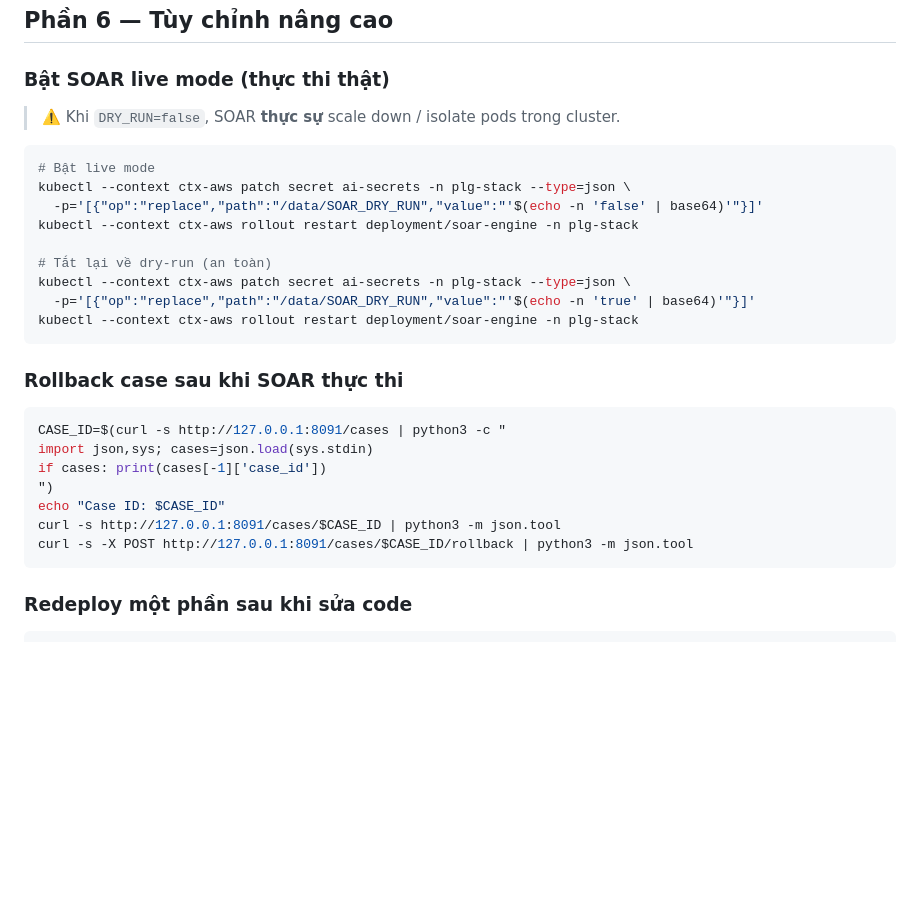
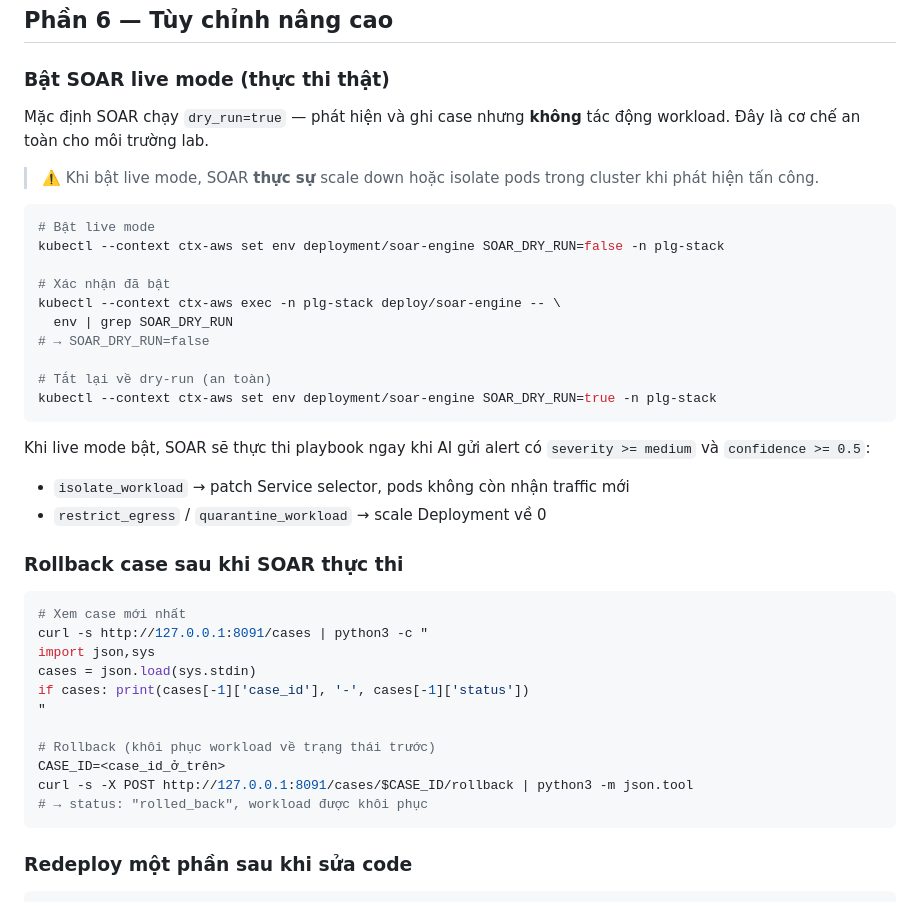
Before and after one commit to HoangBaoPhuoc/Zero-Trust-based-Security-Detection-and-Response, a Markdown page: HUONG_DAN.md, the part around the change. Drawn GitHub-style; blank space fills up the shorter version.

````diff
--- a/HUONG_DAN.md
+++ b/HUONG_DAN.md
@@ -1164,30 +1164,41 @@ kill %1 2>/dev/null
 
 ### Bật SOAR live mode (thực thi thật)
 
-> ⚠️ Khi `DRY_RUN=false`, SOAR **thực sự** scale down / isolate pods trong cluster.
+Mặc định SOAR chạy `dry_run=true` — phát hiện và ghi case nhưng **không** tác động workload. Đây là cơ chế an toàn cho môi trường lab.
+
+> ⚠️ Khi bật live mode, SOAR **thực sự** scale down hoặc isolate pods trong cluster khi phát hiện tấn công.
 
 ```bash
 # Bật live mode
-kubectl --context ctx-aws patch secret ai-secrets -n plg-stack --type=json \
-  -p='[{"op":"replace","path":"/data/SOAR_DRY_RUN","value":"'$(echo -n 'false' | base64)'"}]'
-kubectl --context ctx-aws rollout restart deployment/soar-engine -n plg-stack
+kubectl --context ctx-aws set env deployment/soar-engine SOAR_DRY_RUN=false -n plg-stack
+
+# Xác nhận đã bật
+kubectl --context ctx-aws exec -n plg-stack deploy/soar-engine -- \
+  env | grep SOAR_DRY_RUN
+# → SOAR_DRY_RUN=false
 
 # Tắt lại về dry-run (an toàn)
-kubectl --context ctx-aws patch secret ai-secrets -n plg-stack --type=json \
-  -p='[{"op":"replace","path":"/data/SOAR_DRY_RUN","value":"'$(echo -n 'true' | base64)'"}]'
-kubectl --context ctx-aws rollout restart deployment/soar-engine -n plg-stack
+kubectl --context ctx-aws set env deployment/soar-engine SOAR_DRY_RUN=true -n plg-stack
 ```
+
+Khi live mode bật, SOAR sẽ thực thi playbook ngay khi AI gửi alert có `severity >= medium` và `confidence >= 0.5`:
+- `isolate_workload` → patch Service selector, pods không còn nhận traffic mới
+- `restrict_egress` / `quarantine_workload` → scale Deployment về 0
 
 ### Rollback case sau khi SOAR thực thi
 
 ```bash
-CASE_ID=$(curl -s http://127.0.0.1:8091/cases | python3 -c "
-import json,sys; cases=json.load(sys.stdin)
-if cases: print(cases[-1]['case_id'])
-")
-echo "Case ID: $CASE_ID"
-curl -s http://127.0.0.1:8091/cases/$CASE_ID | python3 -m json.tool
+# Xem case mới nhất
+curl -s http://127.0.0.1:8091/cases | python3 -c "
+import json,sys
+cases = json.load(sys.stdin)
+if cases: print(cases[-1]['case_id'], '-', cases[-1]['status'])
+"
+
+# Rollback (khôi phục workload về trạng thái trước)
+CASE_ID=<case_id_ở_trên>
 curl -s -X POST http://127.0.0.1:8091/cases/$CASE_ID/rollback | python3 -m json.tool
+# → status: "rolled_back", workload được khôi phục
 ```
 
 ### Redeploy một phần sau khi sửa code
````
Also changed, not shown: BAOCAO.md (+20 -1 lines).
